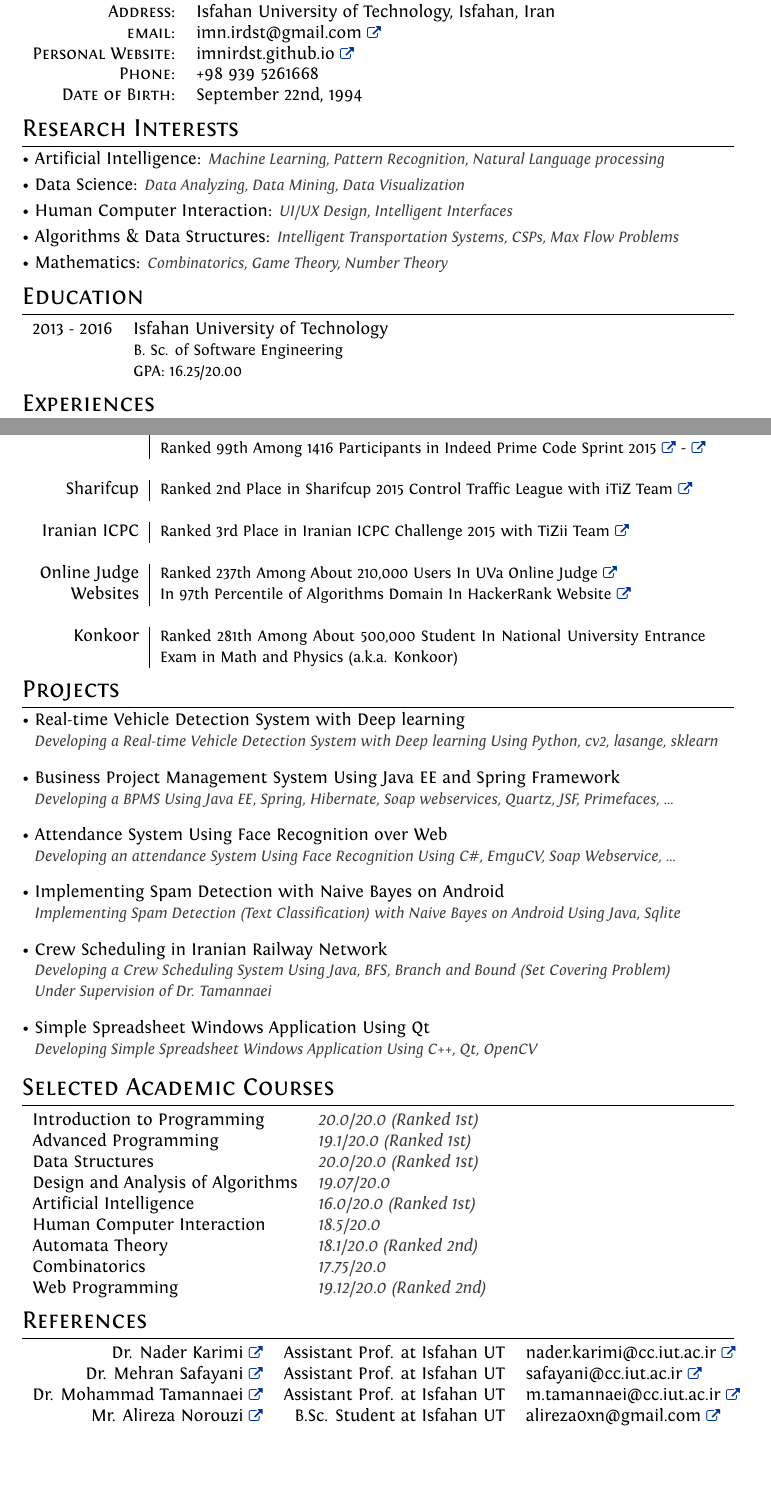
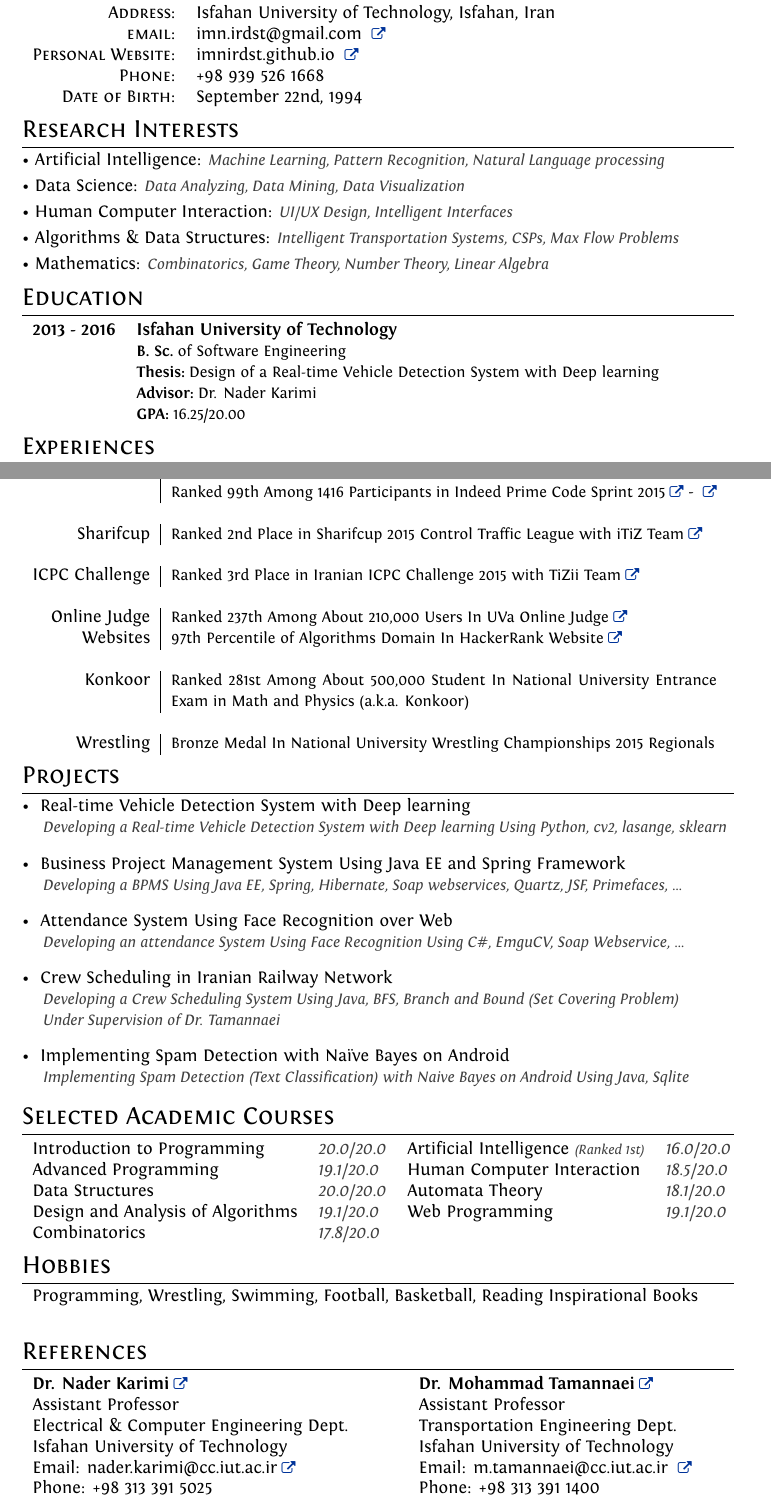
Before and after one commit to ImnIrdst/imnirdst.github.io, a LaTeX CV (files/TexFiles/Professional-CV/Iman-Irandoost-CV.tex): two parts of pages 1 and 2 of 2, joined at a grey line, cut so that both start at the same text, the shorter picture padded with empty space. Compiled offline with XeLaTeX.

Commit message:
Ready for Beta Test
Sending for Alireza, Sanaz and Maryam, ...

```diff
--- a/files/TexFiles/Professional-CV/Iman-Irandoost-CV.tex
+++ b/files/TexFiles/Professional-CV/Iman-Irandoost-CV.tex
@@ -33,7 +33,7 @@ ItalicFont = Fontin-Italic.otf
 \titleformat{\section}{\Large\scshape\raggedright}{}{0em}{}[\titlerule]
 \titlespacing{\section}{0pt}{3pt}{3pt}
 %Tweak a bit the top margin
-% \addtolength{\voffset}{-2.3cm}
+ \addtolength{\voffset}{-0.5cm}
 
 %Italian hyphenation for the word: ''corporations''
 \hyphenation{im-pre-se}
@@ -57,0 +94 @@ ItalicFont = Fontin-Italic.otf
+\newcommand{\link}[1]{\href{#1}{\linkSign}}
@@ -58,3 +108,10 @@ ItalicFont = Fontin-Italic.otf
+\newcommand{\drKarimiEmail}{mailto:nader.karimi@cc.iut.ac.ir}
+
+\newcommand{\drSafayaniSite}{http://safayani.iut.ac.ir/}
+\newcommand{\drSafayaniEmail}{mailto:safayani@cc.iut.ac.ir}
+
+\newcommand{\drTamannaeiSite}{http://tamannaei.iut.ac.ir/}
+\newcommand{\drTamannaeiEmail}{mailto:m.tamannaei@cc.iut.ac.ir}
 
 %--------------------BEGIN DOCUMENT----------------------
 \begin{document}
@@ -86,23 +143,24 @@ ItalicFont = Fontin-Italic.otf
 	\section{Personal Data}
 		\begin{tabular}{rl}
 			\textsc{Address:}   & Isfahan University of Technology, Isfahan, Iran \\
-			\textsc{email:}     & imn.irdst@gmail.com \href{mailto:imn.irdst@gmail.com}{\footnotesize \faExternalLink}\\
-			\textsc{Personal Website:}     & imnirdst.github.io \href{https://imnirdst.github.io/}{\footnotesize \faExternalLink}\\
-			\textsc{Phone:}     & +98 939 5261668\\
+			\textsc{email:}     & imn.irdst@gmail.com \href{\myEmailLink}{\linkSign}\\
+			\textsc{Personal Website:}     & imnirdst.github.io \href{\mySiteLink}{\linkSign}\\
+			\textsc{Phone:}     & +98 939 526 1668\\
 			\textsc{Date of Birth:} & September 22nd, 1994
 		\end{tabular}
-
 	%Section: Work Experience at the top
 	\section{Research Interests}
-		\textbullet\textnormal{ Artificial Intelligence:}  \emph{\color{darkgray}\small Machine Learning, Pattern Recognition, Natural Language processing} \vspace{1 mm}  \\
-		\textbullet\textnormal{ Data Science:} \emph{\color{darkgray}\small Data Analyzing, Data Mining, Data Visualization} \vspace{1 mm} \\
-		\textbullet\textnormal{ Human Computer Interaction:} \emph{\color{darkgray}\small UI/UX Design, Intelligent Interfaces} \vspace{1 mm} \\
-		\textbullet\textnormal{ Algorithms \& Data Structures:} \emph{\color{darkgray}\small Intelligent Transportation Systems, CSPs, Max Flow Problems} \vspace{1 mm} \\
-		\textbullet\textnormal{ Mathematics:} \emph{\color{darkgray}\small Combinatorics, Game Theory, Number Theory}
+		\interestItem{Artificial Intelligence}{Machine Learning, Pattern Recognition, Natural Language processing}\vspace{1 mm}\\
+		\interestItem{Data Science}{Data Analyzing, Data Mining, Data Visualization}\vspace{1 mm} \\
+		\interestItem{Human Computer Interaction}{UI/UX Design, Intelligent Interfaces}\vspace{1 mm} \\
+		\interestItem{Algorithms \& Data Structures}{Intelligent Transportation Systems, CSPs, Max Flow Problems}\vspace{1 mm}\\
+		\interestItem{Mathematics}{Combinatorics, Game Theory, Number Theory, Linear Algebra}
 	%Section: Education
 	\section{Education}
 		\begin{tabular}{rl}
-			{2013 - 2016} & {Isfahan University of Technology}\\
-						   & {\small B. Sc. of Software Engineering} \\
-					       & {\small GPA: 16.25/20.00}
+			\textbf{2013 - 2016} & \textbf{\textit{Isfahan University of Technology}}\\
+						   & {\small \textbf{B. Sc.}\emgr{of Software Engineering}} \\
+						   & {\small \textbf{Thesis:}\emgr{Design of a Real-time Vehicle Detection System with Deep learning}} \\
+						   & {\small \textbf{Advisor:}\emgr{Dr. Nader Karimi}} \\
+					       & {\small \textbf{GPA:}\emgr{16.25/20.00}}
 		\end{tabular}
@@ -153,80 +204,58 @@ ItalicFont = Fontin-Italic.otf
-			\textnormal{Contests}& {\small Ranked 9th Place in IIPC 2015 Sharif UT with TiZii Team}
-			\href{https://icpc.baylor.edu/ICPCID/AW4BCNUI7GGZ}{\footnotesize \faExternalLink}\\
-
-							& {\small Ranked 99th Among 1416 Participants in Indeed Prime Code Sprint 2015}
-							\href{https://www.hackerrank.com/indeed-prime-codesprint}{\footnotesize \faExternalLink} -
-							\href{https://www.hackerrank.com/contests/indeed-prime-codesprint/leaderboard/10}{\footnotesize \faExternalLink}\\
+			\textnormal{Online} & {\small Ranked 1st Place in IIPC 2015 Isfahan University with TiZii Team} \href{\ICPCLink}{\linkSign}\\
+			\textnormal{Programming} & {\small Ranked 4th Place in IIPC 2015 Amir Kabir UT with TiZii Team\href{\ICPCLink}{\linkSign}}\\
+			\textnormal{Contests} & {\small Ranked 9th Place in IIPC 2015 Sharif UT with TiZii Team}\href{\ICPCLink}{\linkSign}\\
+								  & {\small Ranked 99th Among 1416 Participants in Indeed Prime Code Sprint 2015}\href{\IndeedPrimePage}{\linkSign}{ - }\href{\IndeedPrimeRanks}{\linkSign}\\
 			\multicolumn{2}{c}{} \\
 
-			\textnormal{Sharifcup} & {\small Ranked 2nd Place in Sharifcup 2015 Control Traffic League with iTiZ Team}
-			\href{http://sharifcup.sharif.ir/#!p=1036}{\footnotesize \faExternalLink}\\
+			\textnormal{Sharifcup} & {\small Ranked 2nd Place in Sharifcup 2015 Control Traffic League with iTiZ Team}\href{\SharifcupLink}{\linkSign}\\
 			\multicolumn{2}{c}{} \\
 
-			\textnormal{Iranian ICPC} & {\small Ranked 3rd Place in Iranian ICPC Challenge 2015 with TiZii Team}
-			\href{http://icpc.sharif.edu/acmicpc15/challenge-tournament/}{\footnotesize \faExternalLink} \\
+			\textnormal{ICPC Challenge} & {\small Ranked 3rd Place in Iranian ICPC Challenge 2015 with TiZii Team}\href{\ICPCChLink}{\linkSign} \\
 			\multicolumn{2}{c}{} \\
 
-			\textnormal{Online Judge} & {\small Ranked 237th Among About 210,000 Users In UVa Online Judge}
-			\href{https://uva.onlinejudge.org/index.php?option=com_onlinejudge&Itemid=20&page=show_authorsrank&limit=50&limitstart=200}{\footnotesize \faExternalLink} \\
-
-			\textnormal{Websites} & {\small In 97th Percentile of Algorithms Domain In HackerRank Website}
-			\href{https://www.hackerrank.com/imn_irdst}{\footnotesize \faExternalLink} \\
+			\textnormal{Online Judge} & {\small Ranked 237th Among About 210,000 Users In UVa Online Judge}\href{\UVaLink}{\linkSign} \\
+			\textnormal{Websites} & {\small 97th Percentile of Algorithms Domain In HackerRank Website}\href{\HackerRankLink}{\linkSign} \\
 			\multicolumn{2}{c}{} \\
 
-			\textnormal{Konkoor} & {\small Ranked 281th Among About 500,000 Student In National University Entrance Exam in Math and Physics (a.k.a. Konkoor)}\\
+			\textnormal{Konkoor} & {\small Ranked 281st Among About 500,000 Student In National University Entrance Exam in Math and Physics (a.k.a. Konkoor)}\\
+
+			\multicolumn{2}{c}{} \\
+			\textnormal{Wrestling} & {\small Bronze Medal In National University Wrestling Championships 2015 Regionals}\\
 		\end{tabular}
 	\section{Projects}
-		\textbullet\textnormal{ Real-time Vehicle Detection System with Deep learning} \\
-		\emph{\color{darkgray}\small {\space\space\space}Developing a Real-time Vehicle Detection System with Deep learning Using Python, cv2, lasange, sklearn} \vspace{1 mm}
+		\projectTitle{ Real-time Vehicle Detection System with Deep learning} \\
+		\projectSubTitle{Developing a Real-time Vehicle Detection System with Deep learning Using Python, cv2, lasange, sklearn} \vspace{1 mm}
 
-		\textbullet\textnormal{ Business Project Management System Using Java EE and Spring Framework} \\
-		\emph{\color{darkgray}\small {\space\space\space}Developing a BPMS Using Java EE, Spring, Hibernate, Soap webservices, Quartz, JSF, Primefaces, ...} \vspace{1 mm}
+		\projectTitle{ Business Project Management System Using Java EE and Spring Framework} \\
+		\projectSubTitle{Developing a BPMS Using Java EE, Spring, Hibernate, Soap webservices, Quartz, JSF, Primefaces, ...} \vspace{1 mm}
 
-		\textbullet\textnormal{ Attendance System Using Face Recognition over Web} \\
-		\emph{\color{darkgray}\small {\space\space\space}Developing an attendance System Using Face Recognition Using C\#, EmguCV, Soap Webservice, ...} \vspace{1 mm}
+		\projectTitle{ Attendance System Using Face Recognition over Web} \\
+		\projectSubTitle{Developing an attendance System Using Face Recognition Using C\#, EmguCV, Soap Webservice, ...} \vspace{1 mm}
 
-		\textbullet\textnormal{ Implementing Spam Detection with Naive Bayes on Android} \\
-		\emph{\color{darkgray}\small {\space\space\space}Implementing Spam Detection (Text Classification) with Naive Bayes on Android Using Java, Sqlite} \vspace{1 mm}
+		\projectTitle{ Crew Scheduling in Iranian Railway Network} \\
+		\projectSubTitle{Developing a Crew Scheduling System Using Java, BFS, Branch and Bound (Set Covering Problem)}\\
+		\projectSubTitle{Under Supervision of Dr. Tamannaei} \vspace{1 mm}
 
-		\textbullet\textnormal{ Crew Scheduling in Iranian Railway Network} \\
-		\emph{\color{darkgray}\small {\space\space\space}Developing a Crew Scheduling System Using Java, BFS, Branch and Bound (Set Covering Problem) }\\
-		\emph{\color{darkgray}\small {\space\space\space}Under Supervision of Dr. Tamannaei} \vspace{1 mm}
-
-		\textbullet\textnormal{ Simple Spreadsheet Windows Application Using Qt} \\
-		\emph{\color{darkgray}\small {\space\space\space}Developing Simple Spreadsheet Windows Application Using C++, Qt, OpenCV} \vspace{1 mm}
+		\projectTitle{ Implementing Spam Detection with Na{\"\i}ve Bayes on Android} \\
+		\projectSubTitle{Implementing Spam Detection (Text Classification) with Naive Bayes on Android Using Java, Sqlite} \vspace{1 mm}
 	\section{Selected Academic Courses}
+		\begin{tabular}{llll}
+			\courseItem{Introduction to Programming}{20.0/20.0}&\courseItem{Artificial Intelligence \rankedfirst}{16.0/20.0}\\
+			\courseItem{Advanced Programming}{19.1/20.0}&\courseItem{Human Computer Interaction}{18.5/20.0}\\
+			\courseItem{Data Structures}{20.0/20.0}&\courseItem{Automata Theory}{18.1/20.0}\\
+			\courseItem{Design and Analysis of Algorithms}{19.1/20.0}&\courseItem{Web Programming}{19.1/20.0}\\
+			\courseItem{Combinatorics}{17.8/20.0}&&
+		\end{tabular}
+	\section{Hobbies}
+		{\hspace{1 mm} Programming, Wrestling, Swimming, Football, Basketball, Reading Inspirational  Books}\\% \\ Listening to Music and Podcasts,\\
+	\section{References}
 		\begin{tabular}{ll}
-			Introduction to Programming & \emph{\color{darkgray}20.0/20.0 (Ranked 1st)} \\
-
-			Advanced Programming & \emph{\color{darkgray}19.1/20.0 (Ranked 1st)}\\
-
-			Data Structures & \emph{\color{darkgray}20.0/20.0 (Ranked 1st)} \\
-
-			Design and Analysis of Algorithms & \emph{\color{darkgray}19.07/20.0}\\
-
-			Artificial Intelligence & \emph{\color{darkgray}16.0/20.0 (Ranked 1st)} \\
-
-			Human Computer Interaction & \emph{\color{darkgray}18.5/20.0}\\
-
-			Automata Theory & \emph{\color{darkgray}18.1/20.0 (Ranked 2nd)}\\
-
-			Combinatorics & \emph{\color{darkgray}17.75/20.0}\\
-
-			Web Programming & \emph{\color{darkgray}19.12/20.0 (Ranked 2nd)}
-		\end{tabular}
-	\section{References}
-		\begin{tabular}{rrl}
-			Dr. Nader Karimi \href{https://scholar.google.com/citations?user=mZGNr2QAAAAJ&hl=en}{\footnotesize \faExternalLink} & Assistant Prof. at Isfahan UT
-			& nader.karimi@cc.iut.ac.ir \href{mailto:nader.karimi@cc.iut.ac.ir}{\footnotesize \faExternalLink}\\
-
-			Dr. Mehran Safayani \href{http://safayani.iut.ac.ir/}{\footnotesize \faExternalLink}& Assistant Prof. at Isfahan UT
-			& safayani@cc.iut.ac.ir \href{mailto:safayani@cc.iut.ac.ir}{\footnotesize \faExternalLink}\\
-
-			Dr. Mohammad Tamannaei \href{http://tamannaei.iut.ac.ir/}{\footnotesize \faExternalLink}& Assistant Prof. at Isfahan UT
-			& m.tamannaei@cc.iut.ac.ir \href{mailto:m.tamannaei@cc.iut.ac.ir}{\footnotesize \faExternalLink}\\
-
-			Mr. Alireza Norouzi \href{https://www.linkedin.com/in/alireza-norouzi-8ab293aa}{\footnotesize \faExternalLink} & B.Sc. Student at Isfahan UT
-			& alireza0xn@gmail.com \href{mailto:alireza0xn@gmail.com}{\footnotesize \faExternalLink}\\
+			\textbf{Dr. Nader Karimi}\link{\drKarimiSite} 			& \textbf{\hspace{10 mm}Dr. Mohammad Tamannaei}\link{\drTamannaeiSite} \\ %& \\
+			Assistant Professor  									& \hspace{10 mm}Assistant Professor \\ % & Assistant Professor\\
+			Electrical \& Computer Engineering Dept.				& \hspace{10 mm}Transportation Engineering Dept. \\% &  Transportation Engineering Dept.
+			Isfahan University of Technology 						& \hspace{10 mm}Isfahan University of Technology\\
+			Email: nader.karimi@cc.iut.ac.ir\link{\drKarimiEmail} 	& \hspace{10 mm}Email: m.tamannaei@cc.iut.ac.ir \link{\drTamannaeiEmail} \\
+			Phone: +98 313 391 5025									& \hspace{10 mm}Phone: +98 313 391 1400
 		\end{tabular}
 
 	%\newpage
```
Also changed, not shown: files/TexFiles/Professional-CV/Iman-Irandoost-CV.pdf, files/TexFiles/Professional-CV/Iman-Irandoost-CV.tex (102 more changed lines), 7 other files.
